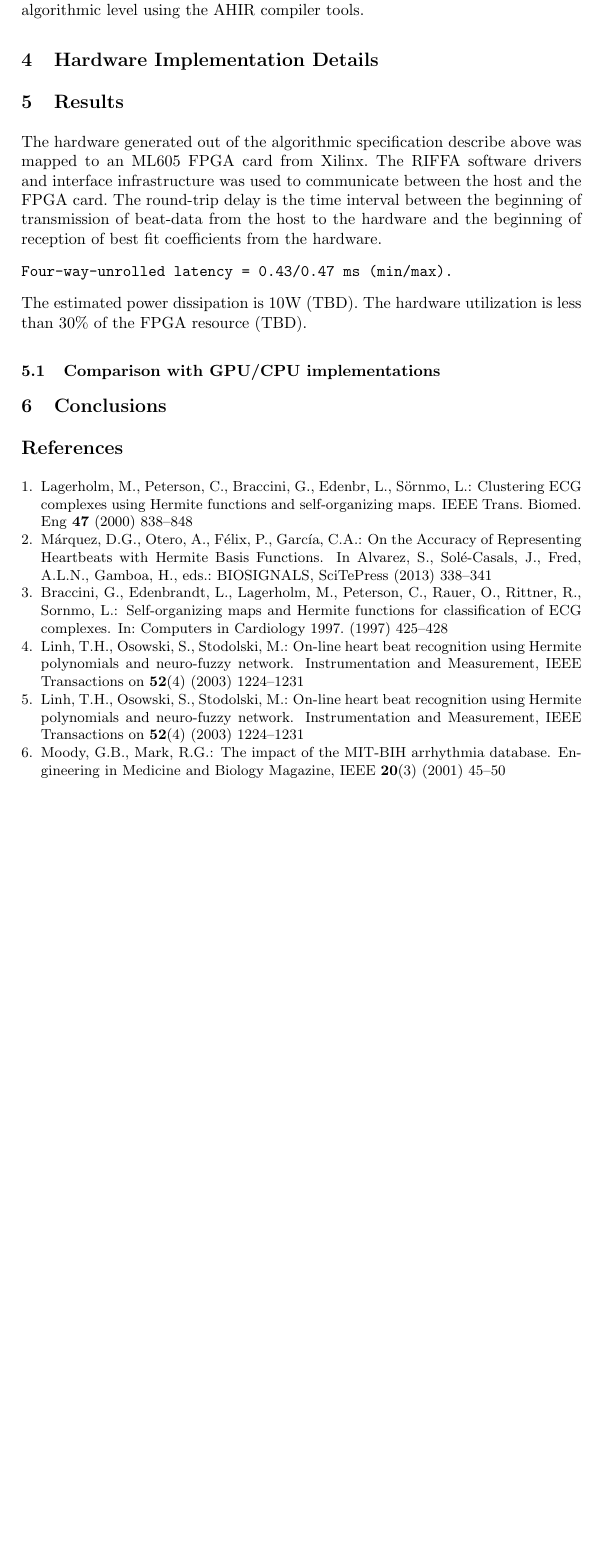
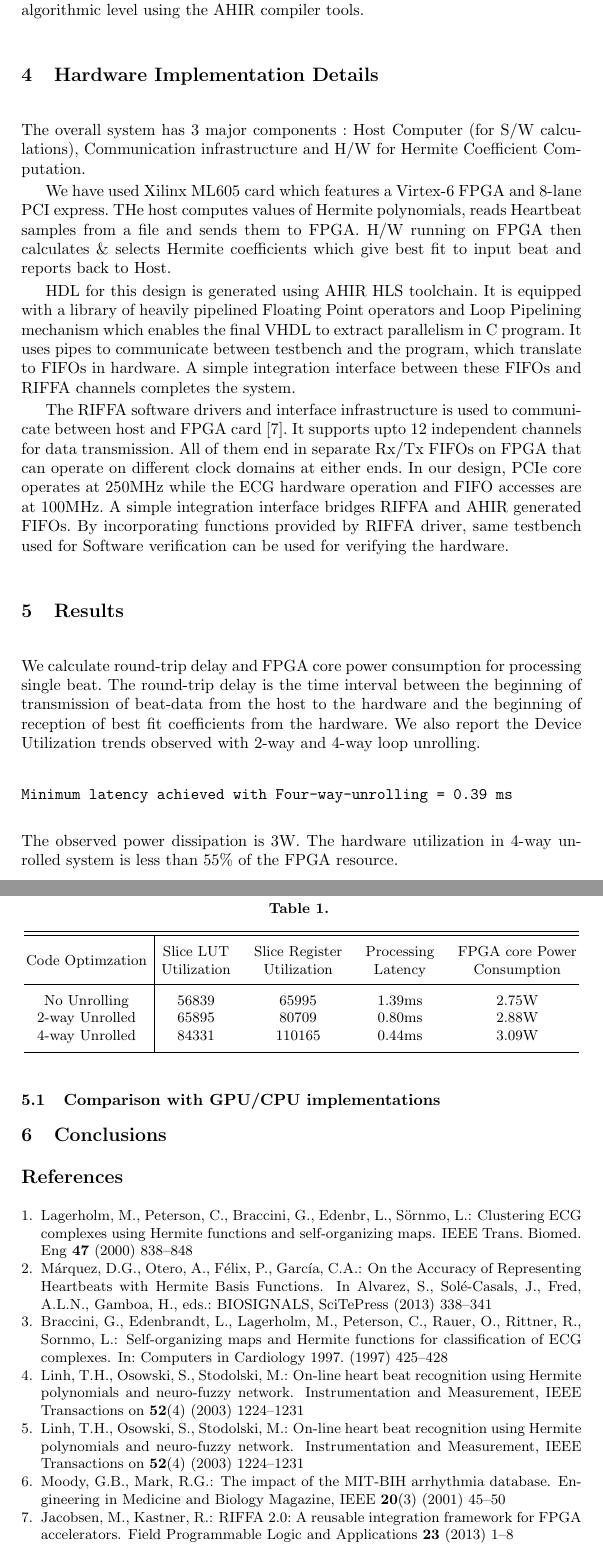
Before and after one commit to kartiklakhotia/ecg, a LaTeX paper (Publications/ConfPaper/tex/HermiteFPGA.tex, which reads Publications/ConfPaper/tex/algorithm.sty, Publications/ConfPaper/tex/algorithmic.sty): part of page 6 of 6 before the commit and two parts of pages 6 and 7 of 7 after it, the two joined at a grey line, cut so that both start at the same text, the shorter picture padded with empty space. Compiled offline with pdfLaTeX; the source files are stored in an older character set and shown here as Unicode.

Commit message:
added  System description and results table to the Paper

```diff
--- a/Publications/ConfPaper/tex/HermiteFPGA.tex
+++ b/Publications/ConfPaper/tex/HermiteFPGA.tex
@@ -329,7 +329,31 @@ can be explored entirely at the algorithmic level using the AHIR
 compiler tools.
 
 \section{Hardware Implementation Details}\label{s:results}
-%
+The overall system has 3 major components : Host Computer (for S/W calculations),
+Communication infrastructure and H/W for Hermite Coefficient Computation.
+
+
+We have used Xilinx ML605 card which features a Virtex-6 FPGA and 8-lane PCI express.
+THe host computes values of Hermite polynomials, reads Heartbeat samples
+from a file and sends them to FPGA. H/W running on FPGA then calculates \& selects
+Hermite coefficients which give best fit to input beat and reports back to Host.
+
+
+HDL for this design is generated using AHIR HLS toolchain. It is equipped with a library
+of heavily pipelined Floating Point operators and Loop Pipelining mechanism which
+enables the final VHDL to extract parallelism in C program. It uses pipes to communicate
+between testbench and the program, which translate to FIFOs in hardware. A simple integration
+interface between these FIFOs and RIFFA channels completes the system.
+
+
+The RIFFA software drivers and interface infrastructure is used to communicate between
+host and FPGA card \cite{j:jacobsen13}. It supports upto 12 independent
+channels for data transmission. All of them end in separate Rx/Tx FIFOs on FPGA that can operate on
+different clock domains at either ends. In our design, PCIe core operates at 250MHz
+while the ECG hardware operation and FIFO accesses are at 100MHz. A simple integration
+interface bridges RIFFA and AHIR generated FIFOs.
+By incorporating functions provided by RIFFA driver, same testbench used for
+Software verification can be used for verifying the hardware.
 %  Describe the
 %    - overall system.
 %    - card
@@ -338,18 +362,32 @@ compiler tools.
 %
 \section{Results}\label{s:results}
 
-The hardware generated out of the algorithmic specification describe
-above was mapped to an ML605 FPGA card from Xilinx.  The RIFFA
-software drivers and interface infrastructure was used to communicate
-between the host and the FPGA card.  The round-trip delay is
-the time interval between the beginning of transmission of beat-data
-from the host to the hardware and the beginning of reception of best fit
-coefficients from the hardware.
+We calculate round-trip delay and FPGA core power consumption for processing single beat.
+The round-trip delay is the time interval between the beginning of transmission of
+beat-data from the host to the hardware and the beginning of reception of best fit
+coefficients from the hardware. We also report the Device Utilization trends observed
+with 2-way and 4-way loop unrolling.
+
+\begin{table}[ht]
+\caption{} %title
+\centering
+\begin{tabular}{c @{\hskip 0.06in}| @{\hskip 0.06in}c@{\hskip 0.2in}c @{\hskip 0.2in} c @{\hskip 0.2in} c} %5 centered columns
+\hline\hline\\[-1.5ex]
+Code Optimzation & \begin{tabular}[c]{@{}c@{}}Slice LUT  \\ Utilization  \end{tabular}& \begin{tabular}[c]{@{}c@{}}Slice Register  \\Utilization  \end{tabular}& \begin{tabular}[c]{@{}c@{}}Processing  \\Latency \end{tabular} & \begin{tabular}[c]{@{}c@{}}FPGA core Power \\ Consumption \end{tabular}\\ [2ex] \hline \\[-1.5ex]%heading
+No Unrolling & 56839 & 65995 & 1.39ms & 2.75W \\
+2-way Unrolled & 65895 & 80709 & 0.80ms & 2.88W \\
+4-way Unrolled & 84331 & 110165 & 0.44ms & 3.09W \\ [1ex]
+\hline
+\end{tabular}
+\end{table}
+
+
+
 \begin{verbatim}
-Four-way-unrolled latency = 0.43/0.47 ms (min/max).
+Minimum latency achieved with Four-way-unrolling = 0.39 ms
 \end{verbatim}
-The estimated power dissipation is 10W (TBD).  The hardware utilization
-is less than $30\%$ of the FPGA resource (TBD).
+The observed power dissipation is 3W.  The hardware utilization
+in 4-way unrolled system is less than $55\%$ of the FPGA resource.
 
 \subsection{Comparison with GPU/CPU implementations}
 
--- /dev/null
+++ b/Publications/ConfPaper/tex/algorithm.sty
@@ -0,0 +1,108 @@
+%%%%%%%%%%  ALGORITHMS STYLE  %%%%%%%%%%%
+% This style defines an environment for algorithms with the following
+% features:
+%
+% 1) Defines an Theorem like environment (not exactly one) for
+%    algorithms called ``algorithm''.
+%    \begin{algorithm}{NAME} ... \end{algorithm}
+%    NAME is the NAME of the algorithm.
+%    Algorithms are numbered using a counter called ``algorithm''.
+%
+% 2) Inside this environment, the following commands are defined.
+%
+%    \=  Put the small left arrow commonly used for assignment.
+%
+%    \invariant{INVARIANT} Use to describe invariants, put its parameter
+%                          between ``{}'' in math mode.
+%
+%    \begin{Block} ... \end{Block} Environment use to start a indented
+%                                  block of instructions \end{Block} put
+%                                  an ``end'' to close the block.
+%
+%    \nextBlock{SEPARATOR} Inside a Block, it allows to put a separator
+%                          of parts of the indented block. Usefull for
+%                          constructions like ``IF..THEN..ELSE..END''
+%                       i.e. If cond then
+%                            \begin{Block}
+%                               then part
+%                            \nextBlock{else}
+%                               else part
+%                            \end{Block}
+%
+% 3) \Blockindent and \algorithmindent are length that specify the
+%    indentention of Blocks and of the algorithm resp.
+%
+%   4) Instructions are separated by ``\\'', ``\par'' or by leaving a
+%      blank line. Before an ``\end{Block}'' a ``\\'' can't be used.
+%
+%
+% Created by Jose Alberto Fernandez R.
+% e-mail:    alberto@cs.umd.edu
+%
+
+%
+\newcounter{algorithm}
+\newtheorem{Alg@orithm}[algorithm]{Algorithm}
+% Invariants
+\newcommand{\inv@ariant}[1]{\mbox{$\{#1\}$}}
+% Steps environment
+\newenvironment{ste@ps}[1]{
+\begin{list}{}
+{\setlength\labelsep{0in}
+\addtolength\partopsep\topsep
+\addtolength\partopsep\parsep
+\setlength\parsep{0in}
+\setlength\topsep{0in}
+\setlength\itemsep{0in}
+\setlength\labelwidth{0in}
+\setlength\rightmargin{0in}
+\setlength\leftmargin{#1}}
+}{
+\end{list}
+}
+
+% Block environment
+% Indentation of the Block
+\newlength{\Blockindent}
+% NextBlock command
+\newcommand{\next@Block}[1]{
+\end{ste@ps}
+#1
+\begin{ste@ps}{\Blockindent}
+\item
+}
+
+\newenvironment{Blo@ck}{
+\let\nextBlock\next@Block
+\begin{ste@ps}{\Blockindent}
+\item
+}{
+\end{ste@ps}
+end
+}
+% Algorithm environment
+% Assign command
+\newcommand{\ass@ign}{\mbox{$\leftarrow$}}
+% Indentation of the algorithm
+\newlength{\algorithmindent}
+% Algorithm definition
+\newenvironment{algorithm}[1]{
+\let\=\ass@ign
+\let\invariant\inv@ariant
+\let\Block\Blo@ck
+\let\endBlock\endBlo@ck
+\begin{Alg@orithm} #1
+\rm\par
+\begin{ste@ps}{\algorithmindent}
+\item
+}{
+\end{ste@ps}
+\bf end
+\end{Alg@orithm}
+}
+
+% Setting default indentation
+\setlength{\algorithmindent}{1em}
+\setlength{\Blockindent}{2em}
+
+% End of algorithm.sty
--- /dev/null
+++ b/Publications/ConfPaper/tex/algorithmic.sty
@@ -0,0 +1,187 @@
+%%%% ALGORITHMIC STYLE for LaTeX version 2e
+%
+% This style file is free software; you can redistribute it and/or
+% modify it under the terms of the GNU Lesser General Public
+% License as published by the Free Software Foundation; either
+% version 2 of the License, or (at your option) any later version.
+%
+% This style file is distributed in the hope that it will be useful,
+% but WITHOUT ANY WARRANTY; without even the implied warranty of
+% MERCHANTABILITY or FITNESS FOR A PARTICULAR PURPOSE.  See the GNU
+% Lesser General Public License for more details.
+%
+% You should have received a copy of the GNU Lesser General Public
+% License along with this style file; if not, write to the
+% Free Software Foundation, Inc., 59 Temple Place - Suite 330,
+% Boston, MA  02111-1307, USA.
+%
+\NeedsTeXFormat{LaTeX2e}
+\ProvidesPackage{algorithmic}[2005/07/05]
+\typeout{Document Style `algorithmic' - environment}
+%
+\RequirePackage{ifthen}
+\RequirePackage{calc}
+\RequirePackage{keyval}
+\newboolean{ALC@noend}
+\setboolean{ALC@noend}{false}
+\newcounter{ALC@line}
+\newcounter{ALC@rem}
+\newcounter{ALC@depth}
+\newlength{\ALC@tlm}
+%
+\DeclareOption{noend}{\setboolean{ALC@noend}{true}}
+%
+\ProcessOptions
+%
+% For keyval-style options
+\def\algsetup{\setkeys{ALG}}
+%
+% For indentation of algorithms
+\newlength{\algorithmicindent}
+\setlength{\algorithmicindent}{0pt}
+\define@key{ALG}{indent}{\setlength{\algorithmicindent}{#1}}
+\ifthenelse{\lengthtest{\algorithmicindent=0pt}}%
+        {\setlength{\algorithmicindent}{1em}}{}
+%
+% For line numbers' delimiters
+\newcommand{\ALC@linenodelimiter}{:}
+\define@key{ALG}{linenodelimiter}{\renewcommand{\ALC@linenodelimiter}{#1}}
+
+%
+% For line numbers' size
+\newcommand{\ALC@linenosize}{\footnotesize}
+\define@key{ALG}{linenosize}{\renewcommand{\ALC@linenosize}{#1}}
+
+%
+% ALGORITHMIC
+\newcommand{\algorithmicrequire}{\textbf{Require:}}
+\newcommand{\algorithmicensure}{\textbf{Ensure:}}
+\newcommand{\algorithmiccomment}[1]{\{#1\}}
+\newcommand{\algorithmicend}{\textbf{end}}
+\newcommand{\algorithmicif}{\textbf{if}}
+\newcommand{\algorithmicthen}{\textbf{then}}
+\newcommand{\algorithmicelse}{\textbf{else}}
+\newcommand{\algorithmicelsif}{\algorithmicelse\ \algorithmicif}
+\newcommand{\algorithmicendif}{\algorithmicend\ \algorithmicif}
+\newcommand{\algorithmicfor}{\textbf{for}}
+\newcommand{\algorithmicforall}{\textbf{for all}}
+\newcommand{\algorithmicdo}{\textbf{do}}
+\newcommand{\algorithmicendfor}{\algorithmicend\ \algorithmicfor}
+\newcommand{\algorithmicwhile}{\textbf{while}}
+\newcommand{\algorithmicendwhile}{\algorithmicend\ \algorithmicwhile}
+\newcommand{\algorithmicloop}{\textbf{loop}}
+\newcommand{\algorithmicendloop}{\algorithmicend\ \algorithmicloop}
+\newcommand{\algorithmicrepeat}{\textbf{repeat}}
+\newcommand{\algorithmicuntil}{\textbf{until}}
+\newcommand{\algorithmicprint}{\textbf{print}}
+\newcommand{\algorithmicreturn}{\textbf{return}}
+\def\ALC@setref{%
+  \def\@currentlabel{\theALC@line}%
+}
+\def\ALC@item[#1]{%
+\if@noparitem \@donoparitem
+  \else \if@inlabel \indent \par \fi
+         \ifhmode \unskip\unskip \par \fi
+         \if@newlist \if@nobreak \@nbitem \else
+                        \addpenalty\@beginparpenalty
+                        \addvspace\@topsep \addvspace{-\parskip}\fi
+           \else \addpenalty\@itempenalty \addvspace\itemsep
+          \fi
+    \global\@inlabeltrue
+\fi
+\everypar{\global\@minipagefalse\global\@newlistfalse
+          \if@inlabel\global\@inlabelfalse \hskip -\parindent \box\@labels
+             \penalty\z@ \fi
+          \everypar{}}\global\@nobreakfalse
+\if@noitemarg \@noitemargfalse \if@nmbrlist \refstepcounter{\@listctr}\fi \fi
+\sbox\@tempboxa{\makelabel{#1}}%
+\global\setbox\@labels
+ \hbox{\unhbox\@labels \hskip \itemindent
+       \hskip -\labelwidth \hskip -\ALC@tlm
+       \ifdim \wd\@tempboxa >\labelwidth
+                \box\@tempboxa
+          \else \hbox to\labelwidth {\unhbox\@tempboxa}\fi
+       \hskip \ALC@tlm}\ignorespaces}
+%
+\newenvironment{algorithmic}[1][0]{
+\setcounter{ALC@depth}{\@listdepth}%
+\let\@listdepth\c@ALC@depth%
+\let\@item\ALC@item
+  \newcommand{\ALC@lno}{%
+\ifthenelse{\equal{\arabic{ALC@rem}}{0}}
+{{\ALC@linenosize \arabic{ALC@line}\ALC@linenodelimiter}}{}%
+}
+\let\@listii\@listi
+\let\@listiii\@listi
+\let\@listiv\@listi
+\let\@listv\@listi
+\let\@listvi\@listi
+\let\@listvii\@listi
+  \newenvironment{ALC@g}{
+    \begin{list}{\ALC@lno}{ \itemsep\z@ \itemindent\z@
+    \listparindent\z@ \rightmargin\z@
+    \topsep\z@ \partopsep\z@ \parskip\z@\parsep\z@
+    \leftmargin \algorithmicindent%1em
+    \addtolength{\ALC@tlm}{\leftmargin}
+    }
+  }
+  {\end{list}}
+  \newcommand{\ALC@it}{\refstepcounter{ALC@line}\refstepcounter{ALC@rem}\ifthenelse{\equal{\arabic{ALC@rem}}{#1}}{\setcounter{ALC@rem}{0}}{}\item\ALC@setref}
+  \newcommand{\ALC@com}[1]{\ifthenelse{\equal{##1}{default}}%
+{}{\ \algorithmiccomment{##1}}}
+  \newcommand{\REQUIRE}{\item[\algorithmicrequire]}
+  \newcommand{\ENSURE}{\item[\algorithmicensure]}
+  \newcommand{\PRINT}{\ALC@it\algorithmicprint{}\ \ }
+  \newcommand{\RETURN}{\ALC@it\algorithmicreturn{}\ \ }
+  \newcommand{\STATE}{\ALC@it}
+  \newcommand{\COMMENT}[1]{\algorithmiccomment{##1}}
+  \newenvironment{ALC@if}{\begin{ALC@g}}{\end{ALC@g}}
+  \newenvironment{ALC@for}{\begin{ALC@g}}{\end{ALC@g}}
+  \newenvironment{ALC@whl}{\begin{ALC@g}}{\end{ALC@g}}
+  \newenvironment{ALC@loop}{\begin{ALC@g}}{\end{ALC@g}}
+  \newenvironment{ALC@rpt}{\begin{ALC@g}}{\end{ALC@g}}
+  \renewcommand{\\}{\@centercr}
+  \newcommand{\IF}[2][default]{\ALC@it\algorithmicif\ ##2\ \algorithmicthen%
+\ALC@com{##1}\begin{ALC@if}}
+  \newcommand{\ELSE}[1][default]{\end{ALC@if}\ALC@it\algorithmicelse%
+\ALC@com{##1}\begin{ALC@if}}
+  \newcommand{\ELSIF}[2][default]%
+{\end{ALC@if}\ALC@it\algorithmicelsif\ ##2\ \algorithmicthen%
+\ALC@com{##1}\begin{ALC@if}}
+  \newcommand{\FOR}[2][default]{\ALC@it\algorithmicfor\ ##2\ \algorithmicdo%
+\ALC@com{##1}\begin{ALC@for}}
+  \newcommand{\FORALL}[2][default]{\ALC@it\algorithmicforall\ ##2\ %
+\algorithmicdo%
+\ALC@com{##1}\begin{ALC@for}}
+  \newcommand{\WHILE}[2][default]{\ALC@it\algorithmicwhile\ ##2\ %
+\algorithmicdo%
+\ALC@com{##1}\begin{ALC@whl}}
+  \newcommand{\LOOP}[1][default]{\ALC@it\algorithmicloop%
+\ALC@com{##1}\begin{ALC@loop}}
+  \newcommand{\REPEAT}[1][default]{\ALC@it\algorithmicrepeat%
+\ALC@com{##1}\begin{ALC@rpt}}
+  \newcommand{\UNTIL}[1]{\end{ALC@rpt}\ALC@it\algorithmicuntil\ ##1}
+  \ifthenelse{\boolean{ALC@noend}}{
+    \newcommand{\ENDIF}{\end{ALC@if}}
+    \newcommand{\ENDFOR}{\end{ALC@for}}
+    \newcommand{\ENDWHILE}{\end{ALC@whl}}
+    \newcommand{\ENDLOOP}{\end{ALC@loop}}
+  }{
+    \newcommand{\ENDIF}{\end{ALC@if}\ALC@it\algorithmicendif}
+    \newcommand{\ENDFOR}{\end{ALC@for}\ALC@it\algorithmicendfor}
+    \newcommand{\ENDWHILE}{\end{ALC@whl}\ALC@it\algorithmicendwhile}
+    \newcommand{\ENDLOOP}{\end{ALC@loop}\ALC@it\algorithmicendloop}
+  }
+  \renewcommand{\@toodeep}{}
+  \begin{list}{\ALC@lno}{\setcounter{ALC@line}{0}\setcounter{ALC@rem}{0}%
+    \itemsep\z@ \itemindent\z@ \listparindent\z@%
+    \partopsep\z@ \parskip\z@ \parsep\z@%
+    \labelsep 0.5em \topsep 0.2em%
+\ifthenelse{\equal{#1}{0}}
+  {\labelwidth 0.5em }
+  {\labelwidth  1.2em }
+\leftmargin\labelwidth \addtolength{\leftmargin}{\labelsep}
+    \ALC@tlm\labelsep
+  }
+}
+{\end{list}}
```
Also changed, not shown: Publications/ConfPaper/tex/refsQRS.bib (+8 -0 lines), Publications/ConfPaper/tex/refsQRS.tex (+10 -0 lines), Publications/ConfPaper/tex/HermiteFPGA.pdf, 2 other files.
